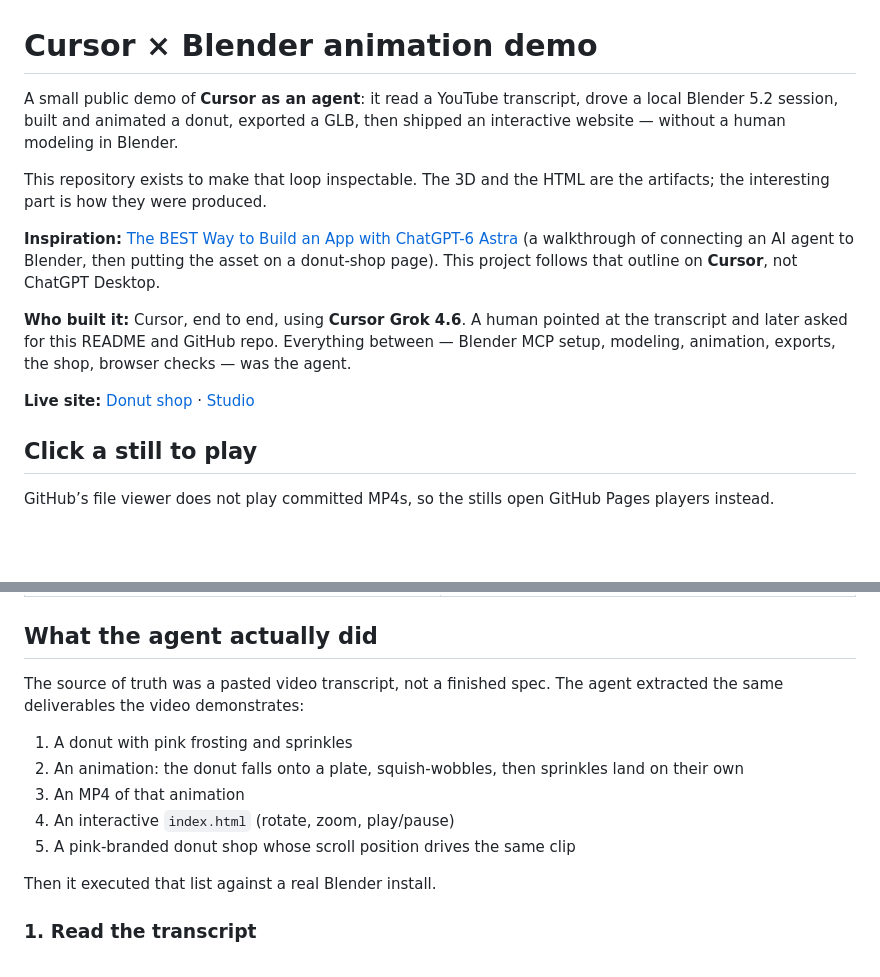
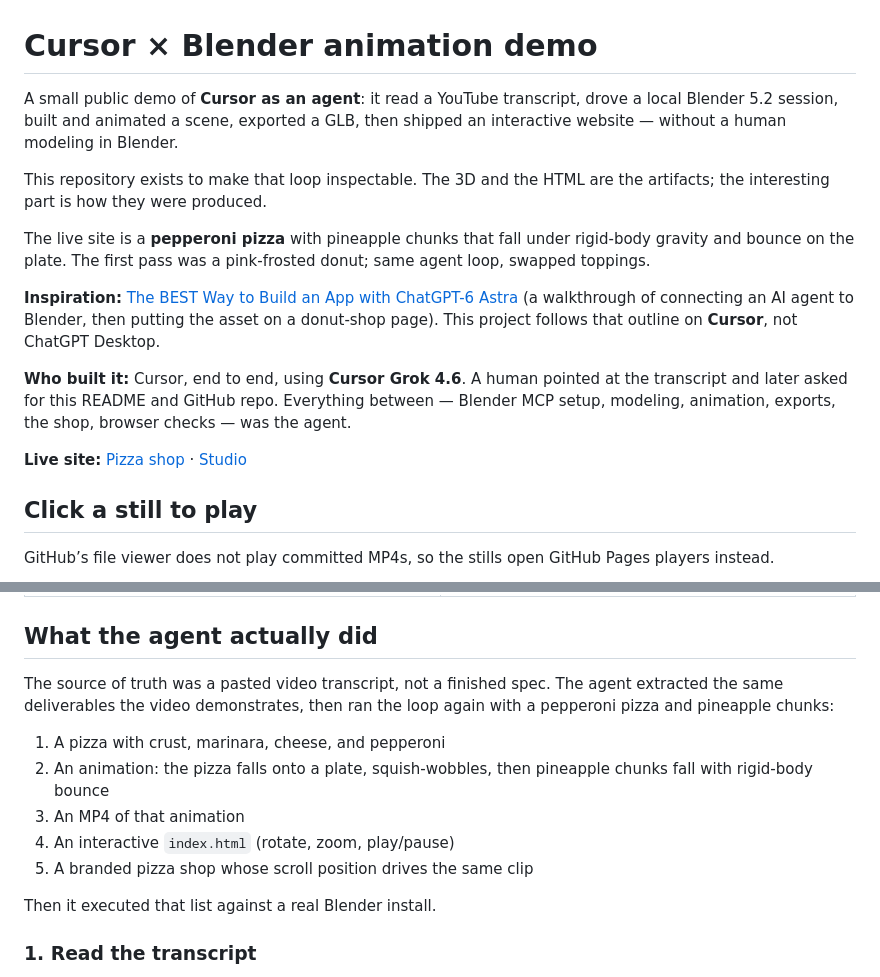
Before and after one commit to az9713/cursor-blender-animation-demo, a Markdown page: README.md, 2 parts joined by grey strips. GitHub-like rendering; blank space fills up the shorter version.

```diff
--- a/README.md
+++ b/README.md
@@ -1,14 +1,16 @@
 # Cursor × Blender animation demo
 
-A small public demo of **Cursor as an agent**: it read a YouTube transcript, drove a local Blender 5.2 session, built and animated a donut, exported a GLB, then shipped an interactive website — without a human modeling in Blender.
+A small public demo of **Cursor as an agent**: it read a YouTube transcript, drove a local Blender 5.2 session, built and animated a scene, exported a GLB, then shipped an interactive website — without a human modeling in Blender.
 
 This repository exists to make that loop inspectable. The 3D and the HTML are the artifacts; the interesting part is how they were produced.
+
+The live site is a **pepperoni pizza** with pineapple chunks that fall under rigid-body gravity and bounce on the plate. The first pass was a pink-frosted donut; same agent loop, swapped toppings.
 
 **Inspiration:** [The BEST Way to Build an App with ChatGPT-6 Astra](https://www.youtube.com/watch?v=vr_iCHPY8yI) (a walkthrough of connecting an AI agent to Blender, then putting the asset on a donut-shop page). This project follows that outline on **Cursor**, not ChatGPT Desktop.
 
 **Who built it:** Cursor, end to end, using **Cursor Grok 4.6**. A human pointed at the transcript and later asked for this README and GitHub repo. Everything between — Blender MCP setup, modeling, animation, exports, the shop, browser checks — was the agent.
 
-**Live site:** [Donut shop](https://az9713.github.io/cursor-blender-animation-demo/) · [Studio](https://az9713.github.io/cursor-blender-animation-demo/web/studio.html)
+**Live site:** [Pizza shop](https://az9713.github.io/cursor-blender-animation-demo/) · [Studio](https://az9713.github.io/cursor-blender-animation-demo/web/studio.html)
 
 ## Click a still to play
 
@@ -37,13 +39,13 @@ GitHub’s file viewer does not play committed MP4s, so the stills open GitHub P
 
 ## What the agent actually did
 
-The source of truth was a pasted video transcript, not a finished spec. The agent extracted the same deliverables the video demonstrates:
+The source of truth was a pasted video transcript, not a finished spec. The agent extracted the same deliverables the video demonstrates, then ran the loop again with a pepperoni pizza and pineapple chunks:
 
-1. A donut with pink frosting and sprinkles
-2. An animation: the donut falls onto a plate, squish-wobbles, then sprinkles land on their own
+1. A pizza with crust, marinara, cheese, and pepperoni
+2. An animation: the pizza falls onto a plate, squish-wobbles, then pineapple chunks fall with rigid-body bounce
 3. An MP4 of that animation
 4. An interactive `index.html` (rotate, zoom, play/pause)
-5. A pink-branded donut shop whose scroll position drives the same clip
+5. A branded pizza shop whose scroll position drives the same clip
 
 Then it executed that list against a real Blender install.
 
```
Also changed, not shown: other parts of README.md (+18 -17 lines), export/preview.png, 9 other files.
